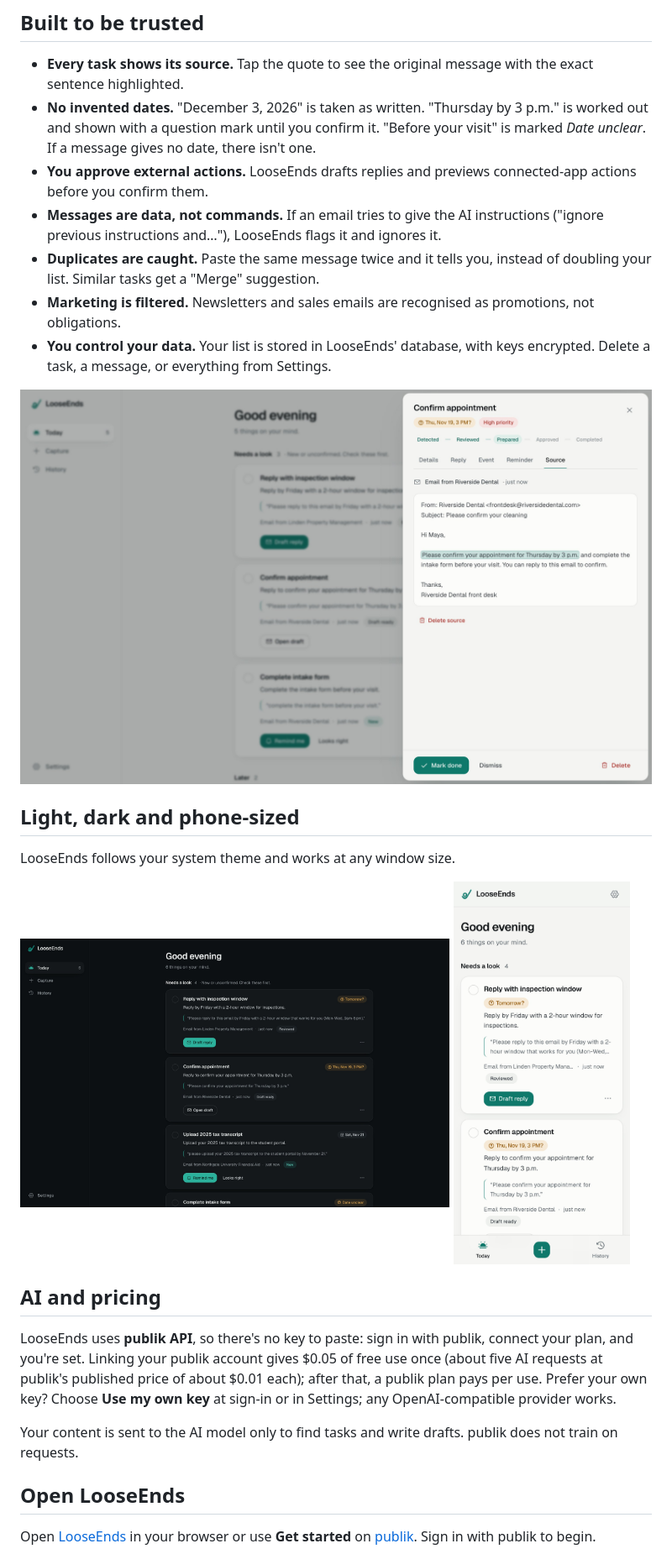
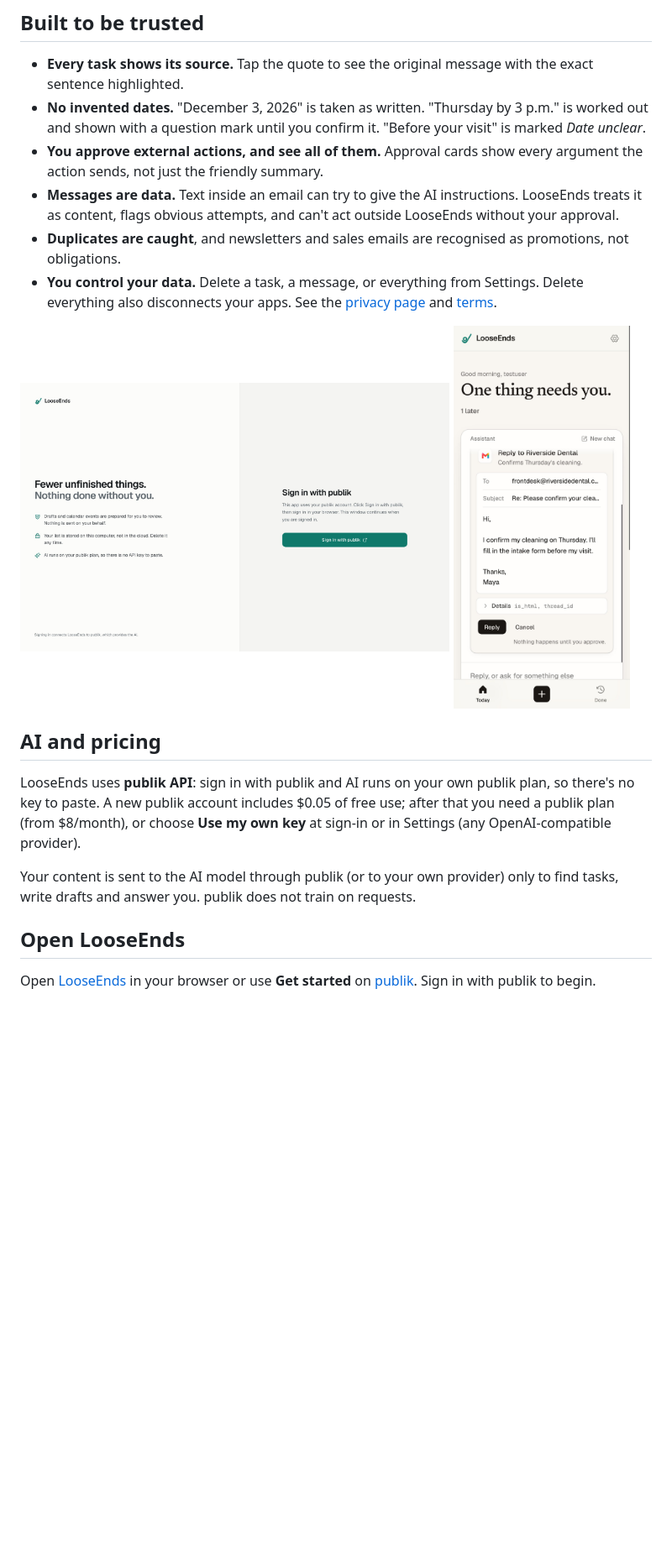
Before and after one commit to jibberswrld/looseends, a Markdown page: README.md, the part around one of its changes. Shown at 84% size. Drawn GitHub-style; pictures changed too: docs/images/mobile.jpg; blank space fills up the shorter version.

Commit message:
Docs and CI: README for the agent and eleven apps, fresh screenshots, AGENTS.md updates, GitHub Actions lint/build/tsc
Co-Authored-By: Claude Opus 5.5 <noreply@anthropic.com>

```diff
--- a/README.md
+++ b/README.md
@@ -39,29 +33,22 @@ Your list is waiting: what needs a look, what's overdue, what's due this week. F
 ## Built to be trusted
 
 - **Every task shows its source.** Tap the quote to see the original message with the exact sentence highlighted.
-- **No invented dates.** "December 3, 2026" is taken as written. "Thursday by 3 p.m." is worked out and shown with a question mark until you confirm it. "Before your visit" is marked *Date unclear*. If a message gives no date, there isn't one.
-- **You approve external actions.** LooseEnds drafts replies and previews connected-app actions before you confirm them.
-- **Messages are data, not commands.** If an email tries to give the AI instructions ("ignore previous instructions and…"), LooseEnds flags it and ignores it.
-- **Duplicates are caught.** Paste the same message twice and it tells you, instead of doubling your list. Similar tasks get a "Merge" suggestion.
-- **Marketing is filtered.** Newsletters and sales emails are recognised as promotions, not obligations.
-- **You control your data.** Your list is stored in LooseEnds' database, with keys encrypted. Delete a task, a message, or everything from Settings.
-
-![The original message with the sentence behind the task highlighted](docs/images/source.jpg)
-
-## Light, dark and phone-sized
-
-LooseEnds follows your system theme and works at any window size.
+- **No invented dates.** "December 3, 2026" is taken as written. "Thursday by 3 p.m." is worked out and shown with a question mark until you confirm it. "Before your visit" is marked *Date unclear*.
+- **You approve external actions, and see all of them.** Approval cards show every argument the action sends, not just the friendly summary.
+- **Messages are data.** Text inside an email can try to give the AI instructions. LooseEnds treats it as content, flags obvious attempts, and can't act outside LooseEnds without your approval.
+- **Duplicates are caught**, and newsletters and sales emails are recognised as promotions, not obligations.
+- **You control your data.** Delete a task, a message, or everything from Settings. Delete everything also disconnects your apps. See the [privacy page](https://looseends-taupe.vercel.app/privacy) and [terms](https://looseends-taupe.vercel.app/terms).
 
 <p>
-  <img src="docs/images/today-dark.jpg" alt="LooseEnds in dark mode" width="68%">
-  <img src="docs/images/mobile.jpg" alt="LooseEnds at phone size" width="28%">
+  <img src="docs/images/gate.jpg" alt="The LooseEnds sign-in page" width="68%">
+  <img src="docs/images/mobile.jpg" alt="LooseEnds on a phone" width="28%">
 </p>
 
 ## AI and pricing
 
-LooseEnds uses **publik API**, so there's no key to paste: sign in with publik, connect your plan, and you're set. Linking your publik account gives $0.05 of free use once (about five AI requests at publik's published price of about $0.01 each); after that, a publik plan pays per use. Prefer your own key? Choose **Use my own key** at sign-in or in Settings; any OpenAI-compatible provider works.
+LooseEnds uses **publik API**: sign in with publik and AI runs on your own publik plan, so there's no key to paste. A new publik account includes $0.05 of free use; after that you need a publik plan (from $8/month), or choose **Use my own key** at sign-in or in Settings (any OpenAI-compatible provider).
 
-Your content is sent to the AI model only to find tasks and write drafts. publik does not train on requests.
+Your content is sent to the AI model through publik (or to your own provider) only to find tasks, write drafts and answer you. publik does not train on requests.
 
 ## Open LooseEnds
 
```
Also changed, not shown: other parts of README.md (+30 -21 lines), AGENTS.md (+8 -0 lines), docs/images/agent.jpg (added), 1 other file.
